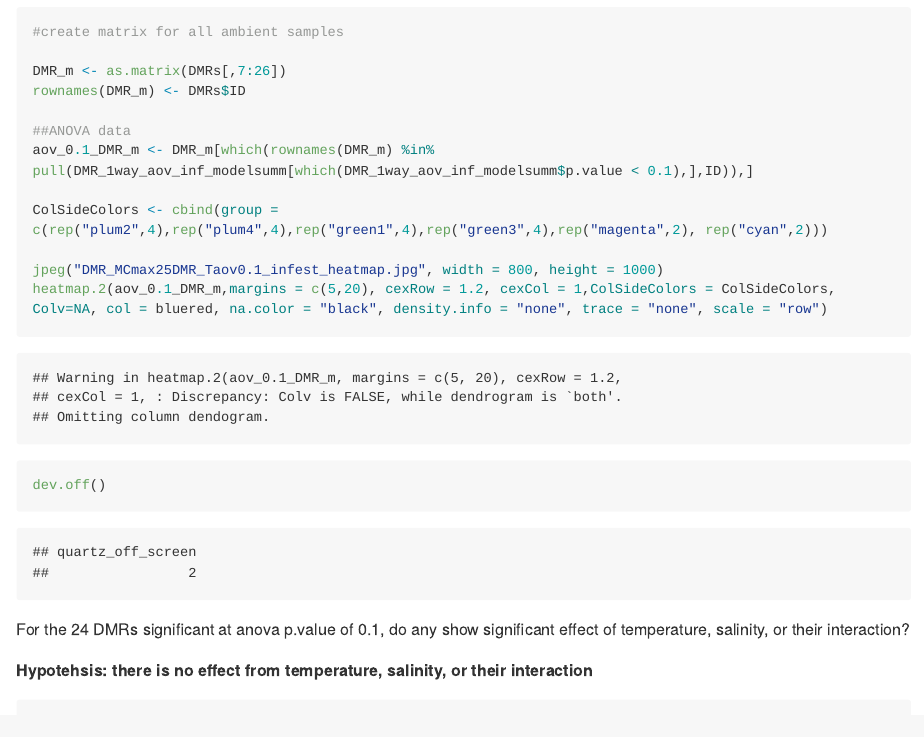
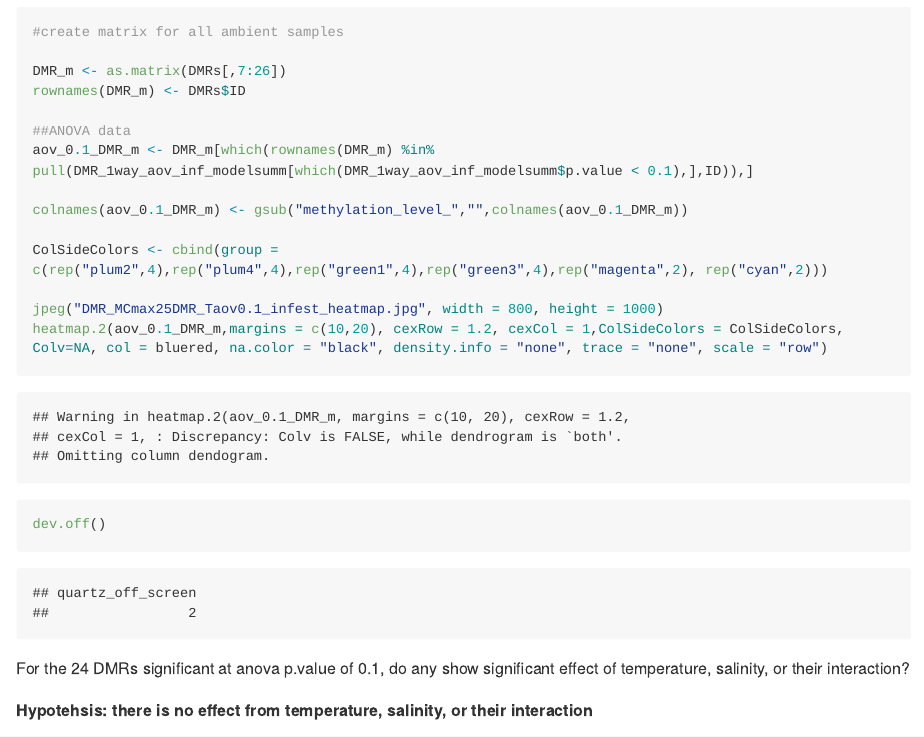
Before and after one commit to shellywanamaker/Salmon_sealice, an R Markdown document (analyses/MCmax25_asinT_groupStats/MCmax25_asinT_groupStats.Rmd): the page in a window 1100 px wide, from 4630 px down. The pictures show the output file analyses/MCmax25_asinT_groupStats/MCmax25_asinT_groupStats.md that the author committed with the source, drawn offline in the style of GitHub; long lines of code are wrapped.

Commit message:
fixed heatmap

````diff
--- a/analyses/MCmax25_asinT_groupStats/MCmax25_asinT_groupStats.Rmd
+++ b/analyses/MCmax25_asinT_groupStats/MCmax25_asinT_groupStats.Rmd
@@ -145,10 +145,12 @@ rownames(DMR_m) <- DMRs$ID
 ##ANOVA data
 aov_0.1_DMR_m <- DMR_m[which(rownames(DMR_m) %in% pull(DMR_1way_aov_inf_modelsumm[which(DMR_1way_aov_inf_modelsumm$p.value < 0.1),],ID)),]
 
+colnames(aov_0.1_DMR_m) <- gsub("methylation_level_","",colnames(aov_0.1_DMR_m))
+
 ColSideColors <- cbind(group = c(rep("plum2",4),rep("plum4",4),rep("green1",4),rep("green3",4),rep("magenta",2), rep("cyan",2)))
 
 jpeg("DMR_MCmax25DMR_Taov0.1_infest_heatmap.jpg", width = 800, height = 1000)
-heatmap.2(aov_0.1_DMR_m,margins = c(5,20), cexRow = 1.2, cexCol = 1,ColSideColors = ColSideColors, Colv=NA, col = bluered, na.color = "black", density.info = "none", trace = "none", scale = "row")
+heatmap.2(aov_0.1_DMR_m,margins = c(10,20), cexRow = 1.2, cexCol = 1,ColSideColors = ColSideColors, Colv=NA, col = bluered, na.color = "black", density.info = "none", trace = "none", scale = "row")
 dev.off()
 
 ```
````
Also changed, not shown: analyses/MCmax25_asinT_groupStats/3wayAOV/DMR_MCmax25DMR_Taov0.05_salinity_boxplots.jpg, analyses/MCmax25_asinT_groupStats/3wayAOV/DMR_MCmax25DMR_Taov0.05_tempSal_boxplots.jpg, analyses/MCmax25_asinT_groupStats/3wayAOV/DMR_MCmax25DMR_Taov0.05_temp_biostress_boxplots.jpg, analyses/MCmax25_asinT_groupStats/3wayAOV/DMR_MCmax25DMR_Taov0.05_temp_boxplots.jpg, analyses/MCmax25_asinT_groupStats/DMR_MCmax25DMR_Taov0.01InfestPercMeth.jpg, analyses/MCmax25_asinT_groupStats/DMR_MCmax25DMR_Taov0.05InfestPercMeth.jpg, analyses/MCmax25_asinT_groupStats/DMR_MCmax25DMR_Taov0.1InfestPercMeth.jpg, analyses/MCmax25_asinT_groupStats/DMR_MCmax25DMR_Taov0.1SalPercMeth.jpg, analyses/MCmax25_asinT_groupStats/DMR_MCmax25DMR_Taov0.1TempPercMeth.jpg, analyses/MCmax25_asinT_groupStats/DMR_MCmax25DMR_Taov0.1TxSPercMeth.jpg, analyses/MCmax25_asinT_groupStats/DMR_MCmax25DMR_Taov0.1_infest_heatmap.jpg, analyses/MCmax25_asinT_groupStats/MCmax25_asinT_groupStats.md, 1 other file.
